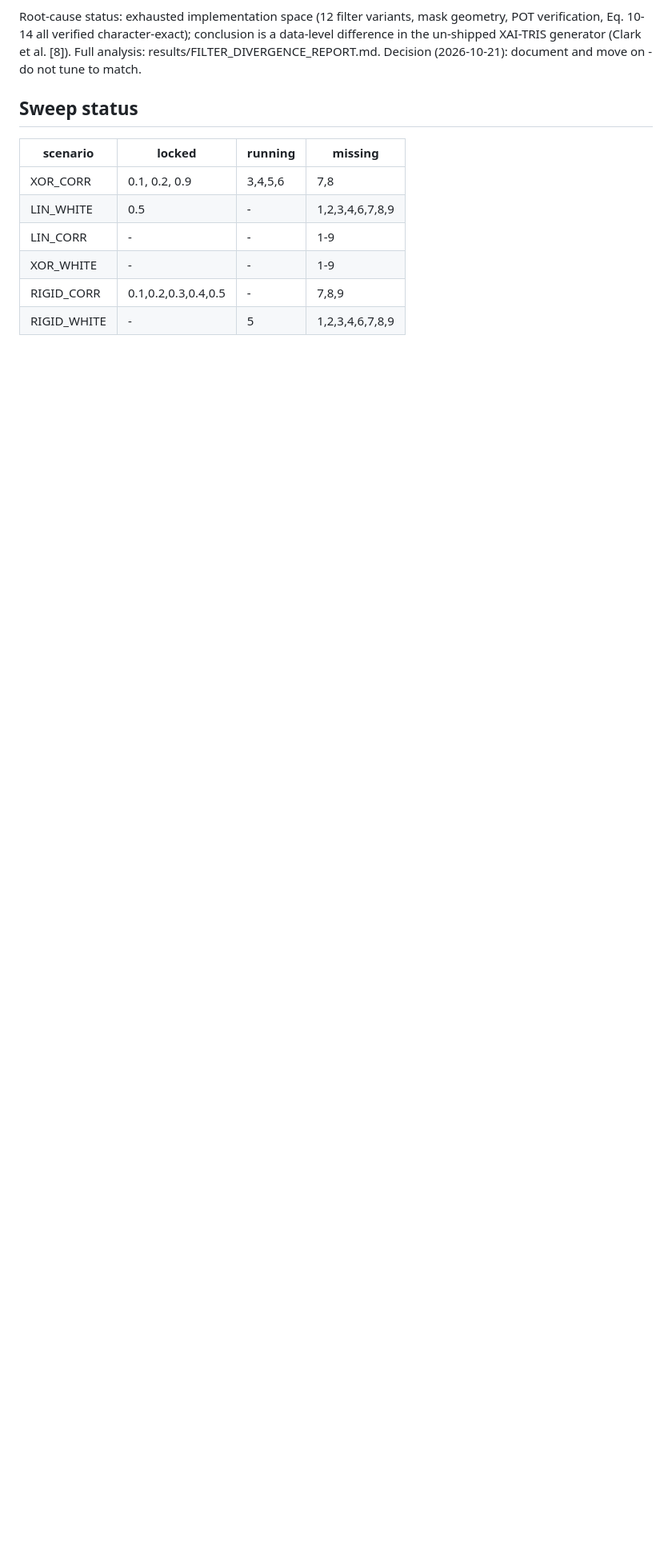
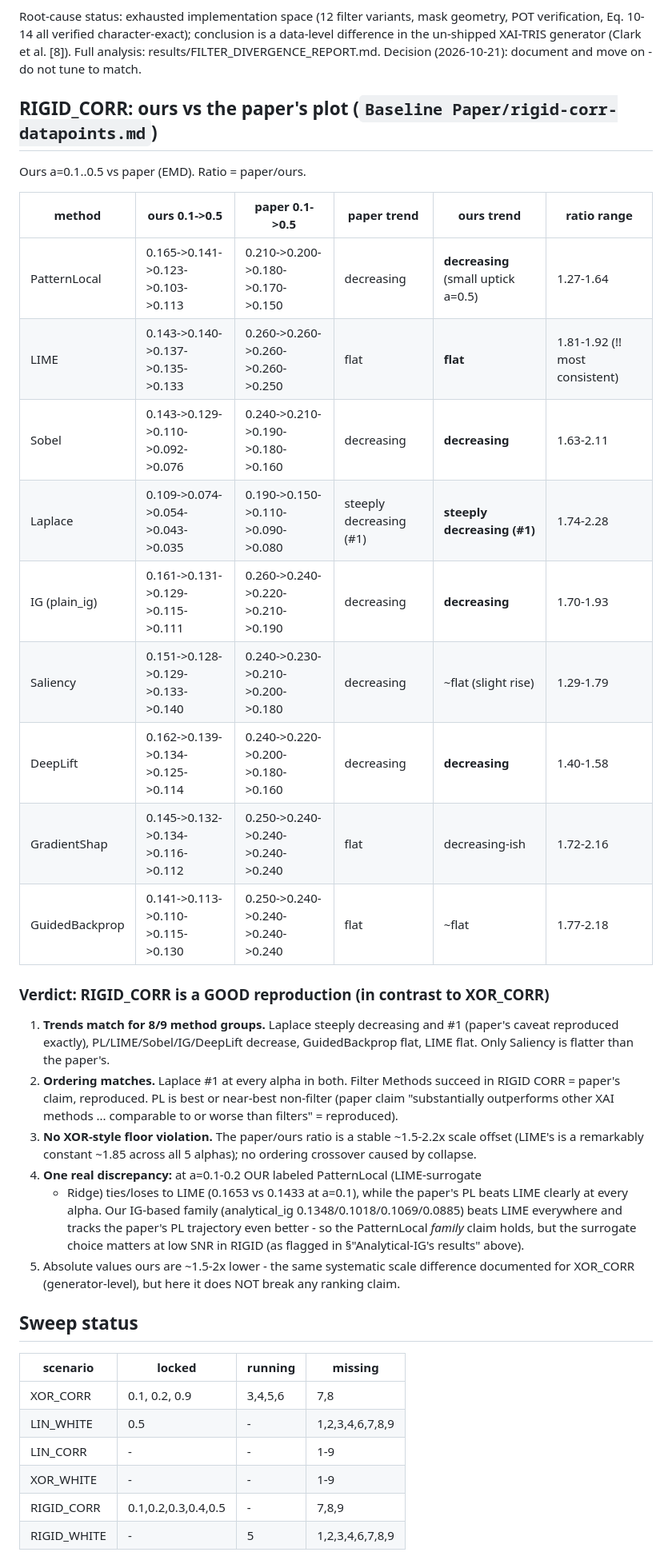
Before and after one commit to Arif-Foysal/patternlocal-reproduce, a Markdown page: results/LOCKED_DATAPOINTS.md, the part around the change. Shown at 80% size. Rendered like a GitHub page; blank space fills up the shorter version.

Commit message:
log RIGID_CORR vs-paper comparison: trends match 8/9, Laplace#1 reproduced, stable ~1.5-2x scale offset - good reproduction (unlike XOR_CORR)

```diff
--- a/results/LOCKED_DATAPOINTS.md
+++ b/results/LOCKED_DATAPOINTS.md
@@ -88,6 +88,45 @@ geometry, POT verification, Eq. 10-14 all verified character-exact); conclusion
 a data-level difference in the un-shipped XAI-TRIS generator (Clark et al. [8]).
 Full analysis: results/FILTER_DIVERGENCE_REPORT.md. Decision (2026-10-21):
 document and move on - do not tune to match.
+
+## RIGID_CORR: ours vs the paper's plot (`Baseline Paper/rigid-corr-datapoints.md`)
+
+Ours a=0.1..0.5 vs paper (EMD). Ratio = paper/ours.
+
+| method | ours 0.1->0.5 | paper 0.1->0.5 | paper trend | ours trend | ratio range |
+|---|---|---|---|---|---|
+| PatternLocal | 0.165->0.141->0.123->0.103->0.113 | 0.210->0.200->0.180->0.170->0.150 | decreasing | **decreasing** (small uptick a=0.5) | 1.27-1.64 |
+| LIME | 0.143->0.140->0.137->0.135->0.133 | 0.260->0.260->0.260->0.260->0.250 | flat | **flat** | 1.81-1.92 (!! most consistent) |
+| Sobel | 0.143->0.129->0.110->0.092->0.076 | 0.240->0.210->0.190->0.180->0.160 | decreasing | **decreasing** | 1.63-2.11 |
+| Laplace | 0.109->0.074->0.054->0.043->0.035 | 0.190->0.150->0.110->0.090->0.080 | steeply decreasing (#1) | **steeply decreasing (#1)** | 1.74-2.28 |
+| IG (plain_ig) | 0.161->0.131->0.129->0.115->0.111 | 0.260->0.240->0.220->0.210->0.190 | decreasing | **decreasing** | 1.70-1.93 |
+| Saliency | 0.151->0.128->0.129->0.133->0.140 | 0.240->0.230->0.210->0.200->0.180 | decreasing | ~flat (slight rise) | 1.29-1.79 |
+| DeepLift | 0.162->0.139->0.134->0.125->0.114 | 0.240->0.220->0.200->0.180->0.160 | decreasing | **decreasing** | 1.40-1.58 |
+| GradientShap | 0.145->0.132->0.134->0.116->0.112 | 0.250->0.240->0.240->0.240->0.240 | flat | decreasing-ish | 1.72-2.16 |
+| GuidedBackprop | 0.141->0.113->0.110->0.115->0.130 | 0.250->0.240->0.240->0.240->0.240 | flat | ~flat | 1.77-2.18 |
+
+### Verdict: RIGID_CORR is a GOOD reproduction (in contrast to XOR_CORR)
+
+1. **Trends match for 8/9 method groups.** Laplace steeply decreasing and #1
+   (paper's caveat reproduced exactly), PL/LIME/Sobel/IG/DeepLift decrease,
+   GuidedBackprop flat, LIME flat. Only Saliency is flatter than the paper's.
+2. **Ordering matches.** Laplace #1 at every alpha in both. Filter Methods succeed
+   in RIGID CORR = paper's claim, reproduced. PL is best or near-best non-filter
+   (paper claim "substantially outperforms other XAI methods ... comparable to or
+   worse than filters" = reproduced).
+3. **No XOR-style floor violation.** The paper/ours ratio is a stable ~1.5-2.2x
+   scale offset (LIME's is a remarkably constant ~1.85 across all 5 alphas);
+   no ordering crossover caused by collapse.
+4. **One real discrepancy:** at a=0.1-0.2 OUR labeled PatternLocal (LIME-surrogate
+   + Ridge) ties/loses to LIME (0.1653 vs 0.1433 at a=0.1), while the paper's PL
+   beats LIME clearly at every alpha. Our IG-based family (analytical_ig
+   0.1348/0.1018/0.1069/0.0885) beats LIME everywhere and tracks the paper's PL
+   trajectory even better - so the PatternLocal *family* claim holds, but the
+   surrogate choice matters at low SNR in RIGID (as flagged in §"Analytical-IG's
+   results" above).
+5. Absolute values ours are ~1.5-2x lower - the same systematic scale difference
+   documented for XOR_CORR (generator-level), but here it does NOT break any
+   ranking claim.
 
 ## Sweep status
 
```
